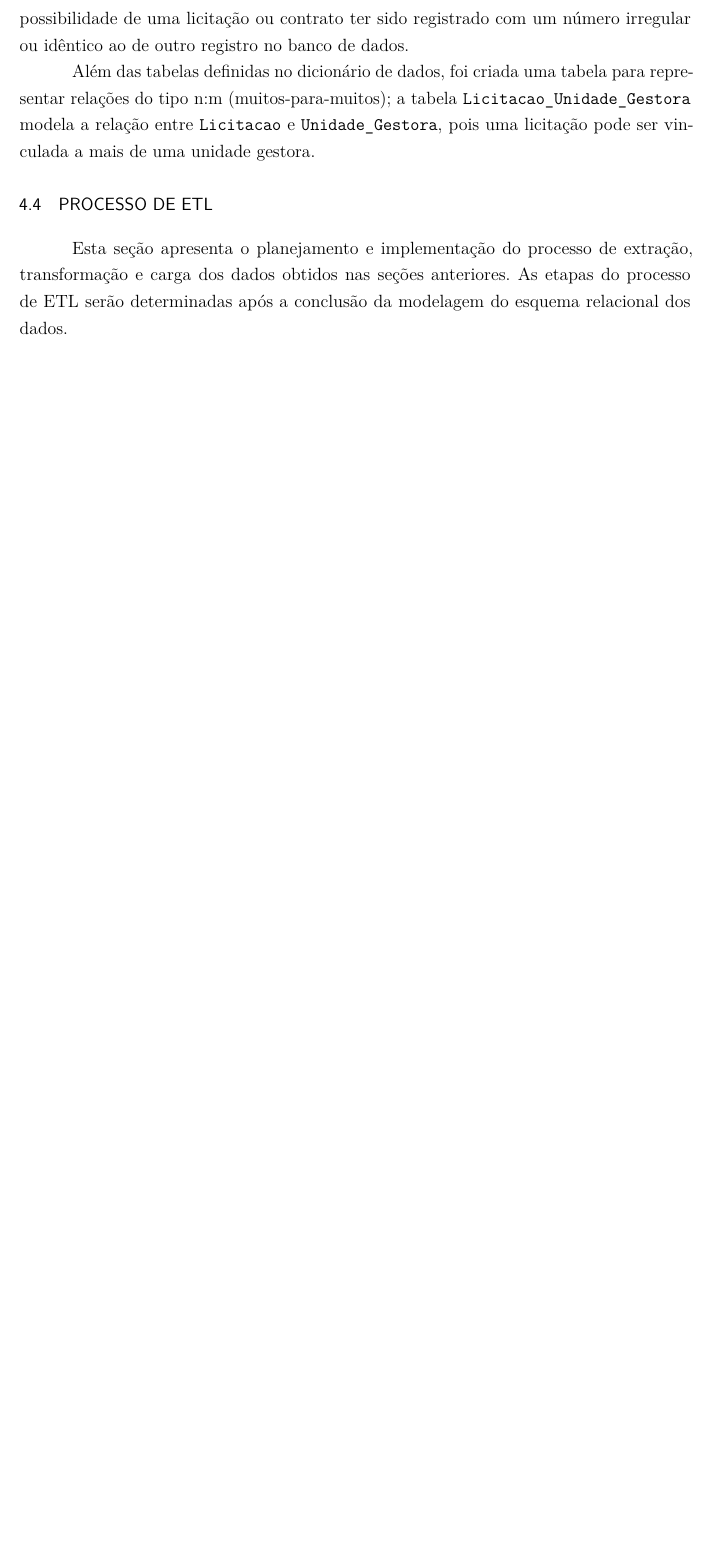
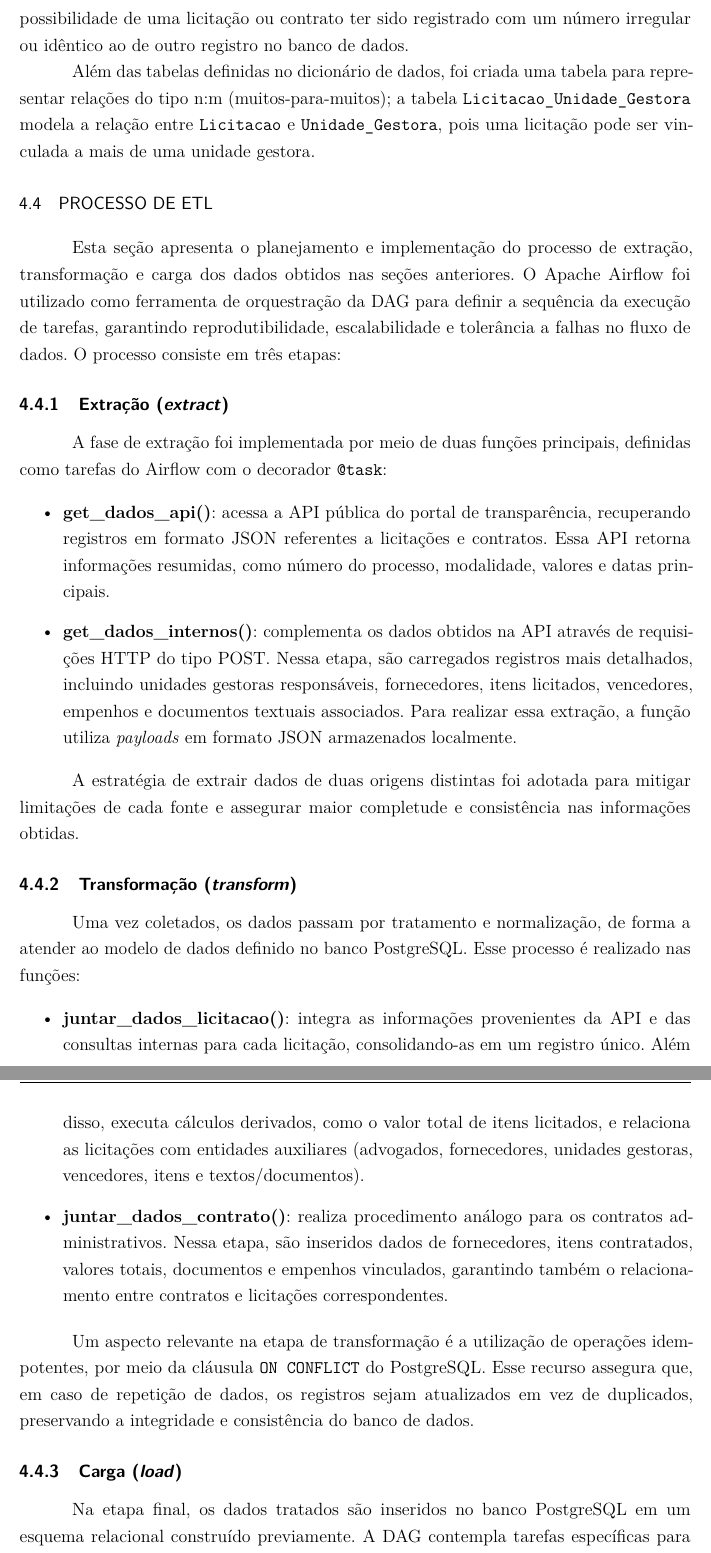
Before and after one commit to gustavodesalles/tcc, a LaTeX thesis (main.tex): part of page 34 of 45 before the commit and two parts of pages 34 and 35 of 47 after it, the two joined at a grey line, cut so that both start at the same text, the shorter picture padded with empty space. Compiled offline with pdfLaTeX.

Commit message:
seção ETL

```diff
--- a/main.tex
+++ b/main.tex
@@ -190,6 +190,7 @@
 \siglalista{PDF}{\textit{Portable Document Format}}
 \siglalista{PMF}{Prefeitura Municipal de Florianópolis}
 \siglalista{REST}{\textit{Representational State Transfer}}
+\siglalista{SQL}{\textit{Structured Query Language}}
 \siglalista{URL}{\textit{Uniform Resource Locator}}
 \siglalista{XML}{\textit{Extensible Markup Language}}
 
@@ -948,4 +949,30 @@ Além das tabelas definidas no dicionário de dados, foi criada uma tabela para
 \section{Processo de \glsxtrshort{ETL}}
 % ----------------------------------------------------------
 
-Esta seção apresenta o planejamento e implementação do processo de extração, transformação e carga dos dados obtidos nas seções anteriores. As etapas do processo de \glsxtrshort{ETL} serão determinadas após a conclusão da modelagem do esquema relacional dos dados.
+Esta seção apresenta o planejamento e implementação do processo de extração, transformação e carga dos dados obtidos nas seções anteriores. O Apache Airflow foi utilizado como ferramenta de orquestração da \glsxtrshort{DAG} para definir a sequência da execução de tarefas, garantindo reprodutibilidade, escalabilidade e tolerância a falhas no fluxo de dados.
+O processo consiste em três etapas:
+
+\subsection{Extração (\textit{extract})}
+
+A fase de extração foi implementada por meio de duas funções principais, definidas como tarefas do Airflow com o decorador \texttt{@task}:
+
+\begin{itemize}
+	\item \textbf{get\_dados\_api()}: acessa a \glsxtrshort{API} pública do portal de transparência, recuperando registros em formato \glsxtrshort{JSON} referentes a licitações e contratos. Essa \glsxtrshort{API} retorna informações resumidas, como número do processo, modalidade, valores e datas principais.
+	\item \textbf{get\_dados\_internos()}: complementa os dados obtidos na \glsxtrshort{API} através de requisições \glsxtrshort{HTTP} do tipo POST. Nessa etapa, são carregados registros mais detalhados, incluindo unidades gestoras responsáveis, fornecedores, itens licitados, vencedores, empenhos e documentos textuais associados. Para realizar essa extração, a função utiliza \textit{payloads} em formato \glsxtrshort{JSON} armazenados localmente.
+\end{itemize}
+
+A estratégia de extrair dados de duas origens distintas foi adotada para mitigar limitações de cada fonte e assegurar maior completude e consistência nas informações obtidas.
+
+\subsection{Transformação (\textit{transform})}
+
+Uma vez coletados, os dados passam por tratamento e normalização, de forma a atender ao modelo de dados definido no banco PostgreSQL. Esse processo é realizado nas funções:
+
+\begin{itemize}
+	\item \textbf{juntar\_dados\_licitacao()}: integra as informações provenientes da \glsxtrshort{API} e das consultas internas para cada licitação, consolidando-as em um registro único. Além disso, executa cálculos derivados, como o valor total de itens licitados, e relaciona as licitações com entidades auxiliares (advogados, fornecedores, unidades gestoras, vencedores, itens e textos/documentos).
+	\item \textbf{juntar\_dados\_contrato()}: realiza procedimento análogo para os contratos administrativos. Nessa etapa, são inseridos dados de fornecedores, itens contratados, valores totais, documentos e empenhos vinculados, garantindo também o relacionamento entre contratos e licitações correspondentes.
+\end{itemize}
+
+Um aspecto relevante na etapa de transformação é a utilização de operações idempotentes, por meio da cláusula \texttt{ON CONFLICT} do PostgreSQL. Esse recurso assegura que, em caso de repetição de dados, os registros sejam atualizados em vez de duplicados, preservando a integridade e consistência do banco de dados.
+
+\subsection{Carga (\textit{load})}
+Na etapa final, os dados tratados são inseridos no banco PostgreSQL em um esquema relacional construído previamente. A \glsxtrshort{DAG} contempla tarefas específicas para garantir a infraestrutura necessária:
```
Also changed, not shown: images/dag-pmf.png (added), main.pdf, main.tex (31 more changed lines), 8 other files.
